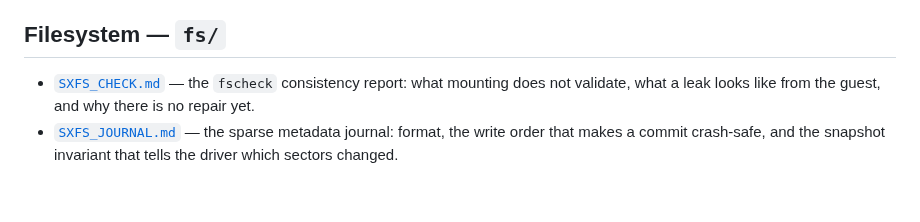
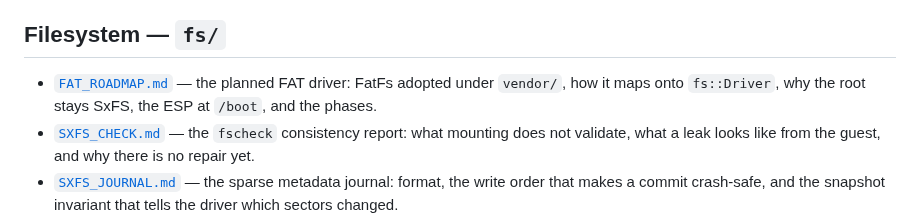
Before and after one commit to SavanDev/SavanXP, a Markdown page: docs/README.md, the part around the change. GitHub-like rendering; blank space fills up the shorter version.

```diff
--- a/docs/README.md
+++ b/docs/README.md
@@ -147,6 +147,9 @@ changelog entry. See the rules in [`AGENTS.md`](../AGENTS.md).
 
 ## Filesystem — `fs/`
 
+- [`FAT_ROADMAP.md`](fs/FAT_ROADMAP.md) — the planned FAT driver: FatFs adopted
+  under `vendor/`, how it maps onto `fs::Driver`, why the root stays SxFS, the
+  ESP at `/boot`, and the phases.
 - [`SXFS_CHECK.md`](fs/SXFS_CHECK.md) — the `fscheck` consistency report: what
   mounting does not validate, what a leak looks like from the guest, and why
   there is no repair yet.
```
Also changed, not shown: docs/fs/FAT_ROADMAP.md (added, +177 -0 lines).
